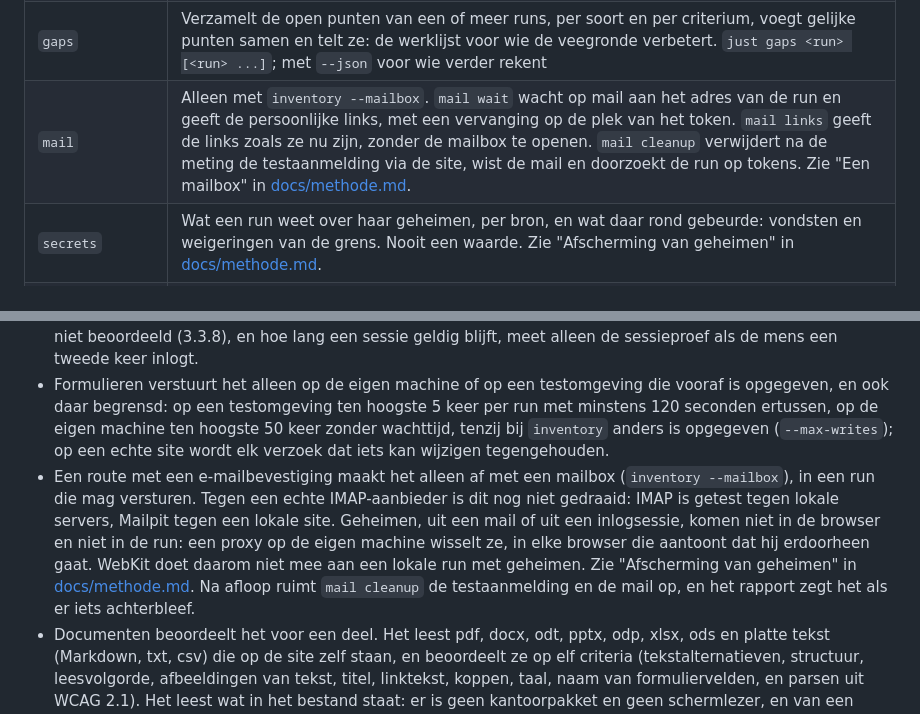
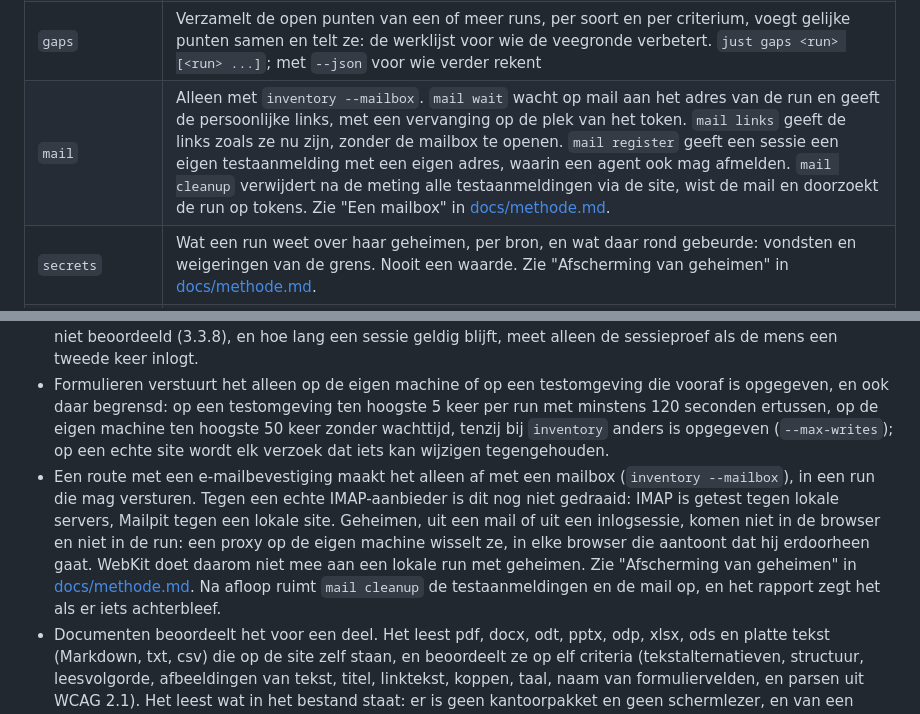
Before and after one commit to NederlandseDigitaleDienst/loep, a Markdown page: README.md, 2 parts joined by grey strips. Rendered like a GitHub page.

Commit message:
docs: mail register in de README
Refs #413

```diff
--- a/README.md
+++ b/README.md
@@ -90,7 +90,7 @@ De overige commando's:
 | `pending` | Zegt in welke fase de run is en welke opdrachten nog open staan, met de grootste opdracht eerst, en of de site een storing heeft (`siteOutage`) |
 | `estimate` | Rekent uit hoe lang de run naar verwachting duurt, per onderdeel en in totaal, met een marge, en de tokens per rol en de kosten met de prijzen van de API; toont wat al gemeten is ernaast. Zie [docs/methode.md](docs/methode.md#hoe-lang-een-onderzoek-duurt) |
 | `gaps` | Verzamelt de open punten van een of meer runs, per soort en per criterium, voegt gelijke punten samen en telt ze: de werklijst voor wie de veegronde verbetert. `just gaps <run> [<run> ...]`; met `--json` voor wie verder rekent |
-| `mail` | Alleen met `inventory --mailbox`. `mail wait` wacht op mail aan het adres van de run en geeft de persoonlijke links, met een vervanging op de plek van het token. `mail links` geeft de links zoals ze nu zijn, zonder de mailbox te openen. `mail cleanup` verwijdert na de meting de testaanmelding via de site, wist de mail en doorzoekt de run op tokens. Zie "Een mailbox" in [docs/methode.md](docs/methode.md). |
+| `mail` | Alleen met `inventory --mailbox`. `mail wait` wacht op mail aan het adres van de run en geeft de persoonlijke links, met een vervanging op de plek van het token. `mail links` geeft de links zoals ze nu zijn, zonder de mailbox te openen. `mail register` geeft een sessie een eigen testaanmelding met een eigen adres, waarin een agent ook mag afmelden. `mail cleanup` verwijdert na de meting alle testaanmeldingen via de site, wist de mail en doorzoekt de run op tokens. Zie "Een mailbox" in [docs/methode.md](docs/methode.md). |
 | `secrets` | Wat een run weet over haar geheimen, per bron, en wat daar rond gebeurde: vondsten en weigeringen van de grens. Nooit een waarde. Zie "Afscherming van geheimen" in [docs/methode.md](docs/methode.md). |
 | `feedback` | Schrijft een tekst voor een issue op deze repository voor elk criterium dat open bleef door loep zelf, en ook voor een criterium met een oordeel waarbij een proef niet werkte. Zonder adres of naam van de site, met een titel die van run tot run gelijk blijft. Verstuurt niets. `just feedback <run> --out <map>` |
 | `check-walk`, `check-verdict` | Controleren de kandidaten van een rondgang en een oordeel; de agent die het schreef draait ze zelf |
@@ -133,7 +133,7 @@ Wie aan de toolbox werkt: `just check` controleert de types, `just test` draait
 - Een ingesloten venster (iframe), zoals een videospeler of een robotvak van een derde, onderzoekt het voor een deel. Een agent bedient en meet wat erin staat, en het sitemodel zegt per venster of het meetelt en waarom. De vaste proeven met formulieren, knoppen, toetsen en aanwijzen doen hun werk in een venster dat meetelt op de pagina waar het staat; lukt een proef daar niet, dan staat dat in de dekking. Dit is op geen echte site gemeten.
 - Het logt niet zelf in. Een mens logt in met `login` en een testaccount, en op een echte site alleen op een verklaarde testomgeving. Onderzocht is dan wat één account in één rol te zien krijgt. Het inloggen zelf wordt niet beoordeeld (3.3.8), en hoe lang een sessie geldig blijft, meet alleen de sessieproef als de mens een tweede keer inlogt.
 - Formulieren verstuurt het alleen op de eigen machine of op een testomgeving die vooraf is opgegeven, en ook daar begrensd: op een testomgeving ten hoogste 5 keer per run met minstens 120 seconden ertussen, op de eigen machine ten hoogste 50 keer zonder wachttijd, tenzij bij `inventory` anders is opgegeven (`--max-writes`); op een echte site wordt elk verzoek dat iets kan wijzigen tegengehouden.
-- Een route met een e-mailbevestiging maakt het alleen af met een mailbox (`inventory --mailbox`), in een run die mag versturen. Tegen een echte IMAP-aanbieder is dit nog niet gedraaid: IMAP is getest tegen lokale servers, Mailpit tegen een lokale site. Geheimen, uit een mail of uit een inlogsessie, komen niet in de browser en niet in de run: een proxy op de eigen machine wisselt ze, in elke browser die aantoont dat hij erdoorheen gaat. WebKit doet daarom niet mee aan een lokale run met geheimen. Zie "Afscherming van geheimen" in [docs/methode.md](docs/methode.md). Na afloop ruimt `mail cleanup` de testaanmelding en de mail op, en het rapport zegt het als er iets achterbleef.
+- Een route met een e-mailbevestiging maakt het alleen af met een mailbox (`inventory --mailbox`), in een run die mag versturen. Tegen een echte IMAP-aanbieder is dit nog niet gedraaid: IMAP is getest tegen lokale servers, Mailpit tegen een lokale site. Geheimen, uit een mail of uit een inlogsessie, komen niet in de browser en niet in de run: een proxy op de eigen machine wisselt ze, in elke browser die aantoont dat hij erdoorheen gaat. WebKit doet daarom niet mee aan een lokale run met geheimen. Zie "Afscherming van geheimen" in [docs/methode.md](docs/methode.md). Na afloop ruimt `mail cleanup` de testaanmeldingen en de mail op, en het rapport zegt het als er iets achterbleef.
 - Documenten beoordeelt het voor een deel. Het leest pdf, docx, odt, pptx, odp, xlsx, ods en platte tekst (Markdown, txt, csv) die op de site zelf staan, en beoordeelt ze op elf criteria (tekstalternatieven, structuur, leesvolgorde, afbeeldingen van tekst, titel, linktekst, koppen, taal, naam van formuliervelden, en parsen uit WCAG 2.1). Het leest wat in het bestand staat: er is geen kantoorpakket en geen schermlezer, en van een kantoorbestand is er geen beeld. Niet ingelezen worden doc, xls, ppt, rtf en epub, documenten op een ander domein, en documenten die niet voor de steekproef zijn gekozen; het rapport noemt de aantallen. De bewijspoort controleert de documenten niet, behalve dat ze waarschuwt bij een pdf met tags waarvan de tekst per tag niet is gelezen. Dit deel is door tests gedekt en op geen echte site gedraaid.
 - Video en geluid worden beluisterd en bekeken als het bestand op te halen is (spraak naast ondertitels en paginatekst, beelden, flitsen). Dat geldt ook voor een speler in een ingesloten venster, als die een bestand afspeelt dat op te halen is. Of een audiodescriptie goed genoeg is blijft een oordeel, de flitsmeting is een benadering van de norm, en een stream of live-uitzending blijft open.
 - Het kan niet controleren welk taalmodel draaide. Elke agent geeft bij de start van zijn sessie zelf zijn model op; het rapport toont dat per rol, naast wat de uitvoerder opgaf.
```
